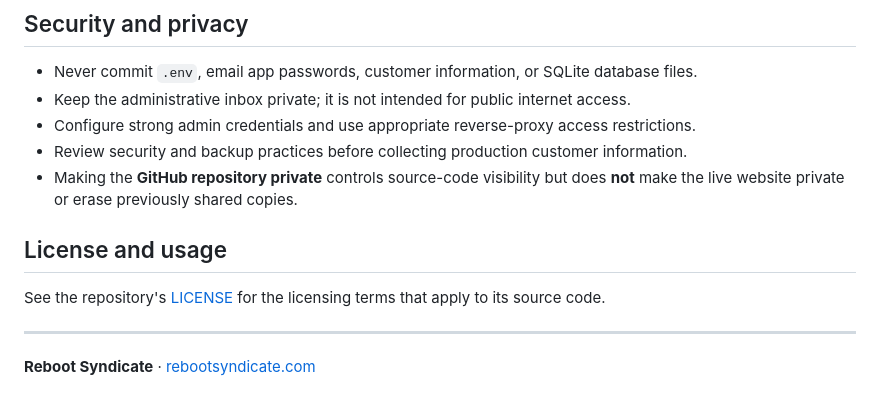
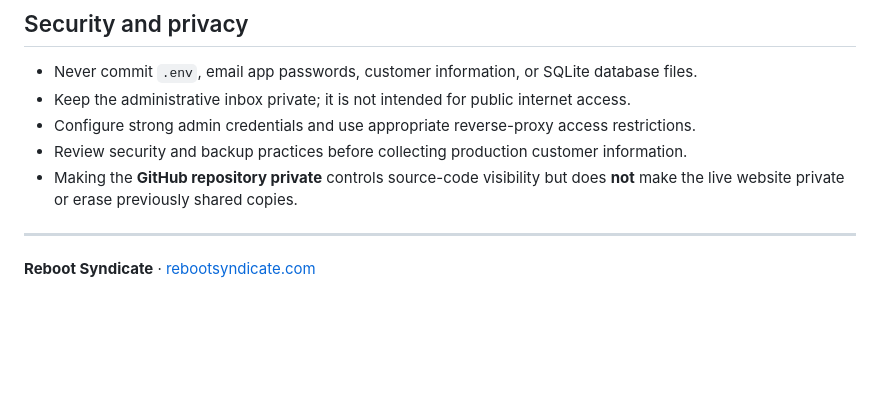
Before and after one commit to cuzzaintit321/reboot-syndicate, a Markdown page: README.md, the part around the change. Rendered like a GitHub page; blank space fills up the shorter version.

Commit message:
Remove outdated README link to missing LICENSE file

```diff
--- a/README.md
+++ b/README.md
@@ -69,10 +69,6 @@ Customer requests remain in the persistent Docker data volume. Email notificatio
 - Review security and backup practices before collecting production customer information.
 - Making the **GitHub repository private** controls source-code visibility but does **not** make the live website private or erase previously shared copies.
 
-## License and usage
-
-See the repository's [LICENSE](LICENSE) for the licensing terms that apply to its source code.
-
 ---
 
 **Reboot Syndicate** · [rebootsyndicate.com](https://rebootsyndicate.com)
```
